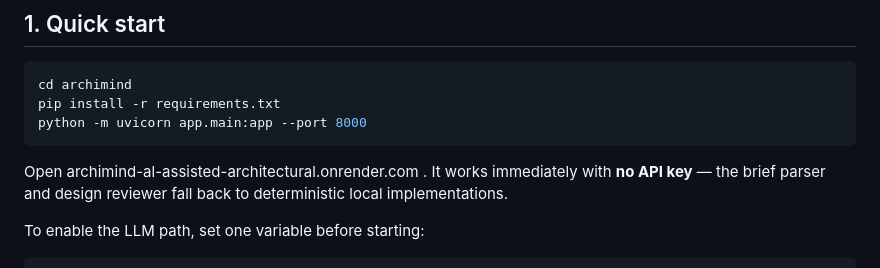
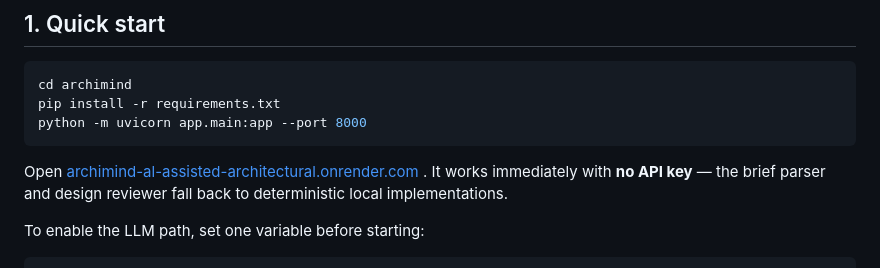
Before and after one commit to theLeverager1705/ArchiMind-Al-assisted-architectural-spatial-planning, a Markdown page: README.md, the part around the change. GitHub-like rendering.

Commit message:
Update README with project details and instructions

````diff
--- a/README.md
+++ b/README.md
@@ -23,7 +23,7 @@ pip install -r requirements.txt
 python -m uvicorn app.main:app --port 8000
 ```
 
-Open archimind-al-assisted-architectural.onrender.com . It works immediately with **no API key** — the brief
+Open [archimind-al-assisted-architectural.onrender.com](https://archimind-al-assisted-architectural.onrender.com/) . It works immediately with **no API key** — the brief
 parser and design reviewer fall back to deterministic local implementations.
 
 To enable the LLM path, set one variable before starting:
````
